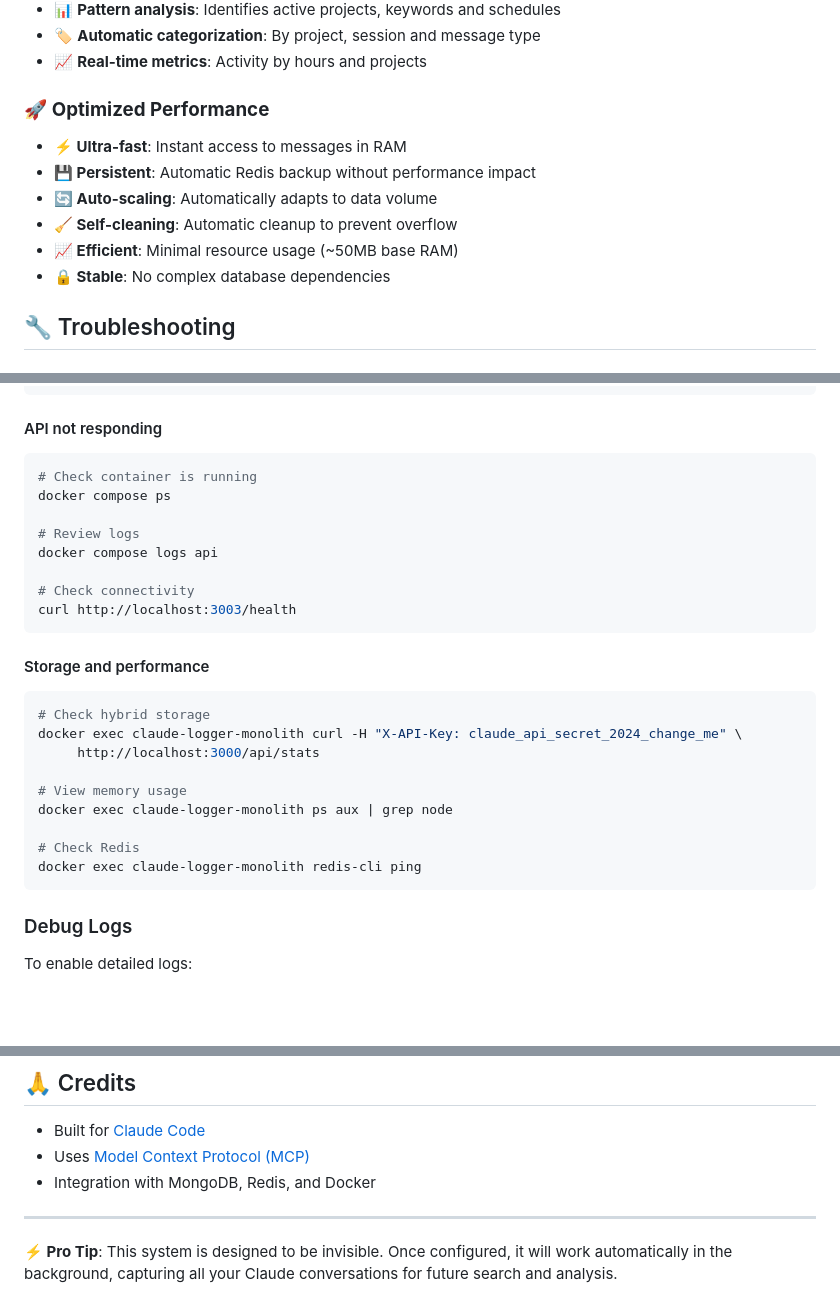
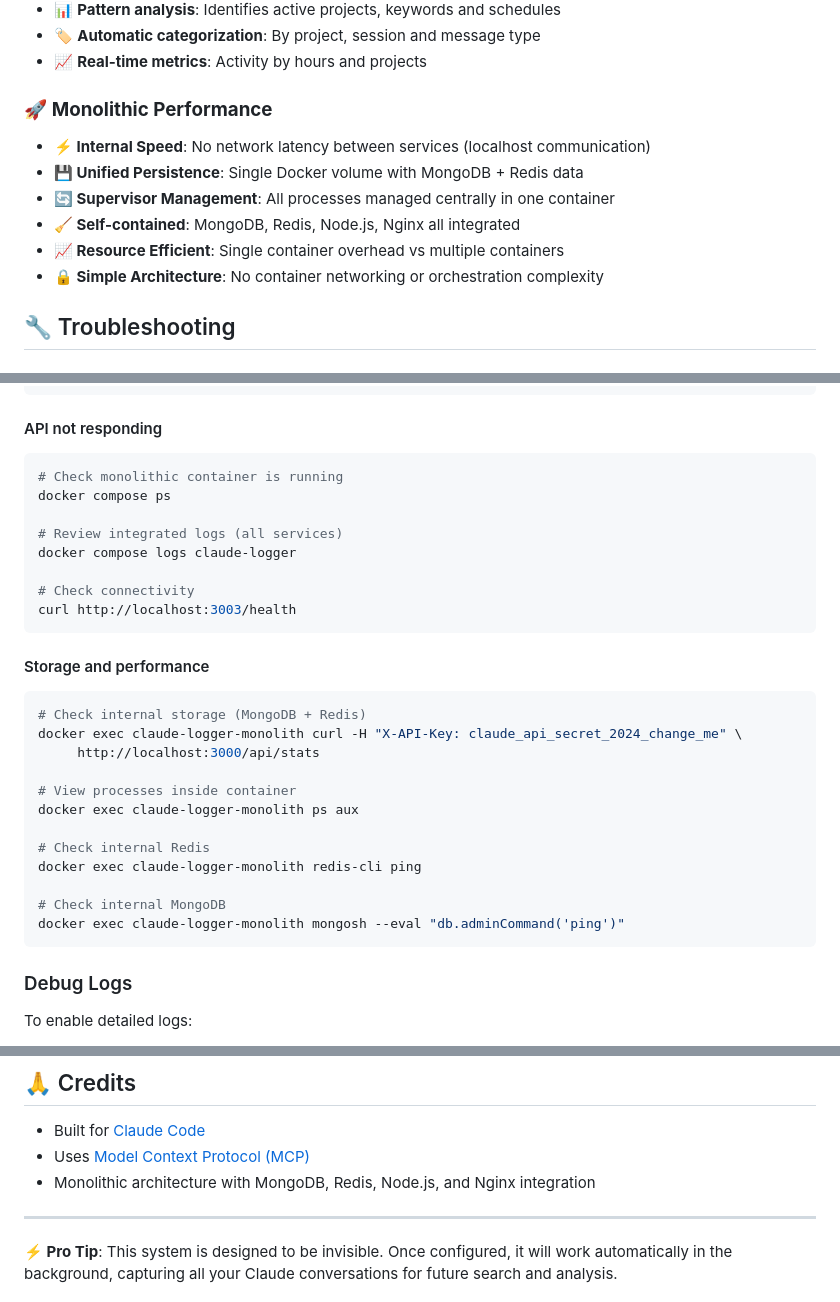
Before and after one commit to LucianoRicardo737/claude-conversation-logger, a Markdown page: README.md, 3 parts joined by grey strips. Drawn GitHub-style; blank space fills up the shorter version.

Commit message:
📚 Fix README.md to properly reflect monolithic architecture
- Update performance section to highlight monolithic benefits
- Fix troubleshooting commands for single container deployment
- Add internal MongoDB check command
- Update credits to reflect integrated architecture
- Ensure all references point to single container solution

Final corrections for true monolithic documentation

🚀 Generated with [Claude Code](https://claude.ai/code)

Co-Authored-By: Claude <noreply@anthropic.com>

````diff
--- a/README.md
+++ b/README.md
@@ -626,14 +626,14 @@ sleep 30 && curl http://localhost:3003/dashboard
 - 🏷️ **Automatic categorization**: By project, session and message type
 - 📈 **Real-time metrics**: Activity by hours and projects
 
-### 🚀 **Optimized Performance**
+### 🚀 **Monolithic Performance**
 
-- **⚡ Ultra-fast**: Instant access to messages in RAM
-- **💾 Persistent**: Automatic Redis backup without performance impact
-- **🔄 Auto-scaling**: Automatically adapts to data volume
-- **🧹 Self-cleaning**: Automatic cleanup to prevent overflow
-- **📈 Efficient**: Minimal resource usage (~50MB base RAM)
-- **🔒 Stable**: No complex database dependencies
+- **⚡ Internal Speed**: No network latency between services (localhost communication)
+- **💾 Unified Persistence**: Single Docker volume with MongoDB + Redis data
+- **🔄 Supervisor Management**: All processes managed centrally in one container
+- **🧹 Self-contained**: MongoDB, Redis, Node.js, Nginx all integrated
+- **📈 Resource Efficient**: Single container overhead vs multiple containers
+- **🔒 Simple Architecture**: No container networking or orchestration complexity
 
 ## 🔧 Troubleshooting
 
@@ -928,11 +928,11 @@ curl -H "X-API-Key: claude_api_secret_2024_change_me" \
 #### API not responding
 
 ```bash
-# Check container is running
+# Check monolithic container is running
 docker compose ps
 
-# Review logs
-docker compose logs api
+# Review integrated logs (all services)
+docker compose logs claude-logger
 
 # Check connectivity
 curl http://localhost:3003/health
@@ -941,15 +941,18 @@ curl http://localhost:3003/health
 #### Storage and performance
 
 ```bash
-# Check hybrid storage
+# Check internal storage (MongoDB + Redis)
 docker exec claude-logger-monolith curl -H "X-API-Key: claude_api_secret_2024_change_me" \
      http://localhost:3000/api/stats
 
-# View memory usage
-docker exec claude-logger-monolith ps aux | grep node
+# View processes inside container
+docker exec claude-logger-monolith ps aux
 
-# Check Redis
+# Check internal Redis
 docker exec claude-logger-monolith redis-cli ping
+
+# Check internal MongoDB
+docker exec claude-logger-monolith mongosh --eval "db.adminCommand('ping')"
 ```
 
 ### Debug Logs
@@ -979,7 +982,7 @@ MIT License - see `LICENSE` for details.
 
 - Built for [Claude Code](https://claude.ai/code)
 - Uses [Model Context Protocol (MCP)](https://modelcontextprotocol.io)
-- Integration with MongoDB, Redis, and Docker
+- Monolithic architecture with MongoDB, Redis, Node.js, and Nginx integration
 
 ---
 
````
